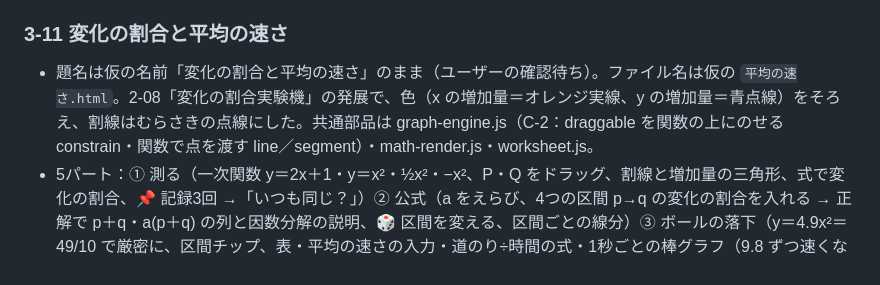
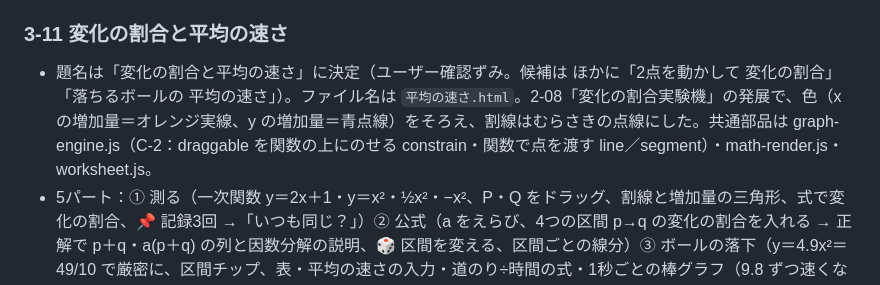
Before and after one commit to ikechan3351-stack/ikechan-app, a Markdown page: math/中学数学アプリ計画.md, the part around the change. GitHub-like rendering.

Commit message:
3-11 変化の割合と平均の速さ：題名を決定（計画表のメモ）
Co-Authored-By: Claude Opus 5.5 <noreply@anthropic.com>

```diff
--- a/math/中学数学アプリ計画.md
+++ b/math/中学数学アプリ計画.md
@@ -665,7 +665,7 @@
 
 ### 3-11 変化の割合と平均の速さ
 
-- 題名は仮の名前「変化の割合と平均の速さ」のまま（ユーザーの確認待ち）。ファイル名は仮の `平均の速さ.html`。2-08「変化の割合実験機」の発展で、色（x の増加量＝オレンジ実線、y の増加量＝青点線）をそろえ、割線はむらさきの点線にした。共通部品は graph-engine.js（C-2：draggable を関数の上にのせる constrain・関数で点を渡す line／segment）・math-render.js・worksheet.js。
+- 題名は「変化の割合と平均の速さ」に決定（ユーザー確認ずみ。候補は ほかに「2点を動かして 変化の割合」「落ちるボールの 平均の速さ」）。ファイル名は `平均の速さ.html`。2-08「変化の割合実験機」の発展で、色（x の増加量＝オレンジ実線、y の増加量＝青点線）をそろえ、割線はむらさきの点線にした。共通部品は graph-engine.js（C-2：draggable を関数の上にのせる constrain・関数で点を渡す line／segment）・math-render.js・worksheet.js。
 - 5パート：① 測る（一次関数 y＝2x＋1・y＝x²・½x²・−x²、P・Q をドラッグ、割線と増加量の三角形、式で変化の割合、📌 記録3回 →「いつも同じ？」）② 公式（a をえらび、4つの区間 p→q の変化の割合を入れる → 正解で p＋q・a(p＋q) の列と因数分解の説明、🎲 区間を変える、区間ごとの線分）③ ボールの落下（y＝4.9x²＝49/10 で厳密に、区間チップ、表・平均の速さの入力・道のり÷時間の式・1秒ごとの棒グラフ（9.8 ずつ速くなる）・1秒ごとのボールの図）④ くらべる（y＝x² の P・Q と同じ x の P′・Q′ を y＝2x² にも、2倍の関係、x＝1→4 の問題）⑤ 発展（Q と P の差 2→1→0.5→0.1→0.01、これまでの割線をうすく、差 0.1 以下で接線、P はドラッグ −1〜2、▶ 近づけるアニメ）。`?part=1〜5`。
 - つまずきの型 6：y÷x・ひく順番（区間の始まりと終わり）・x の増加量÷y の増加量・二次関数でも一定と考えた・a(p＋q) の a わすれ・計算。`tripOf(fn, p, q, 答え)` で見分ける。記録は Worksheet.appData('rec')。
 - 動作確認：`?debug=1` で `window.__dbg`。a(p＋q) と変化の割合の一致 300 通り、つまずきの判定（2〜3秒で 14.7→y÷x、−24.5→ひく順番、y＝2x² で 5→a わすれ、1/4→逆）。タブレット横・スマホ（375px）で全パートのドラッグ・記録・入力・アニメ・ワークシートの記録でエラーなし、横のはみ出しなし。
```
